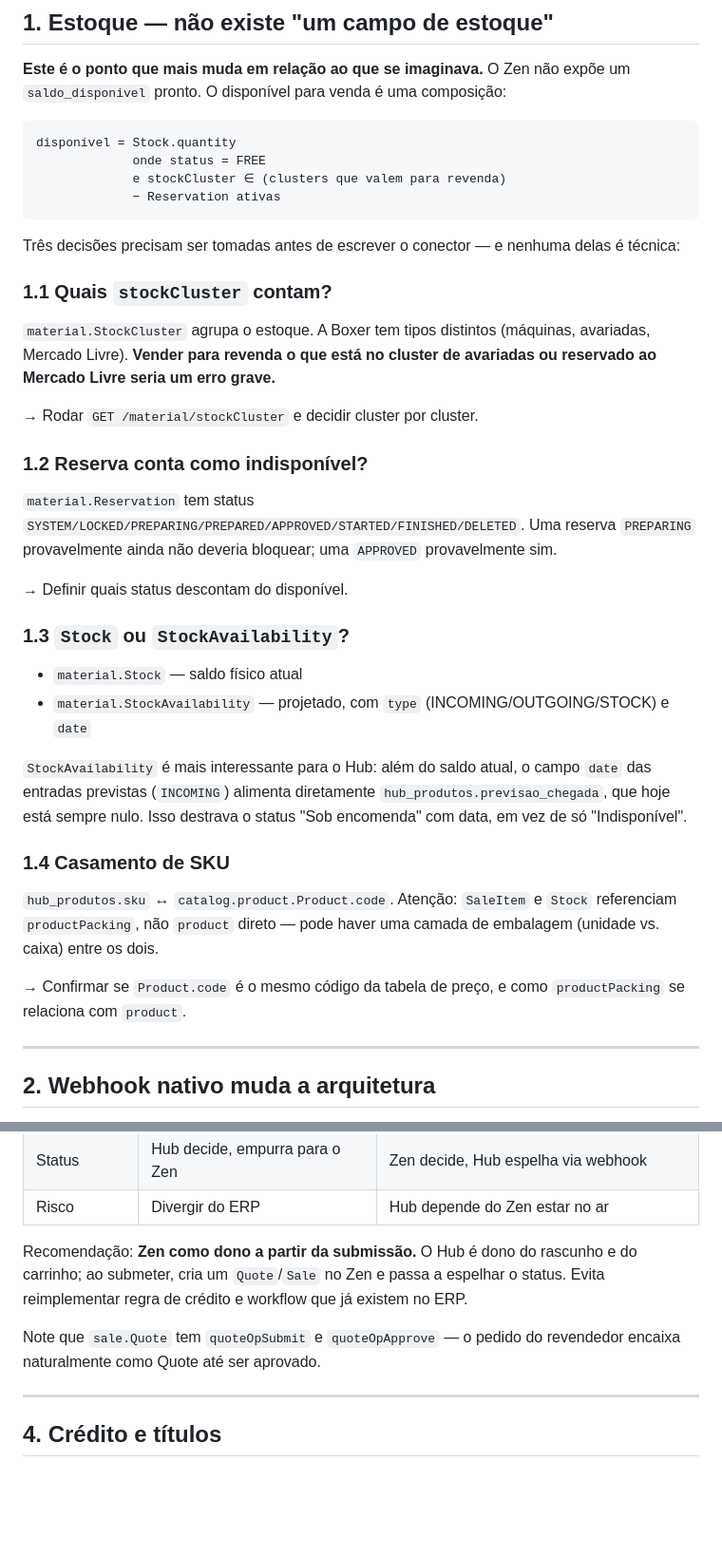
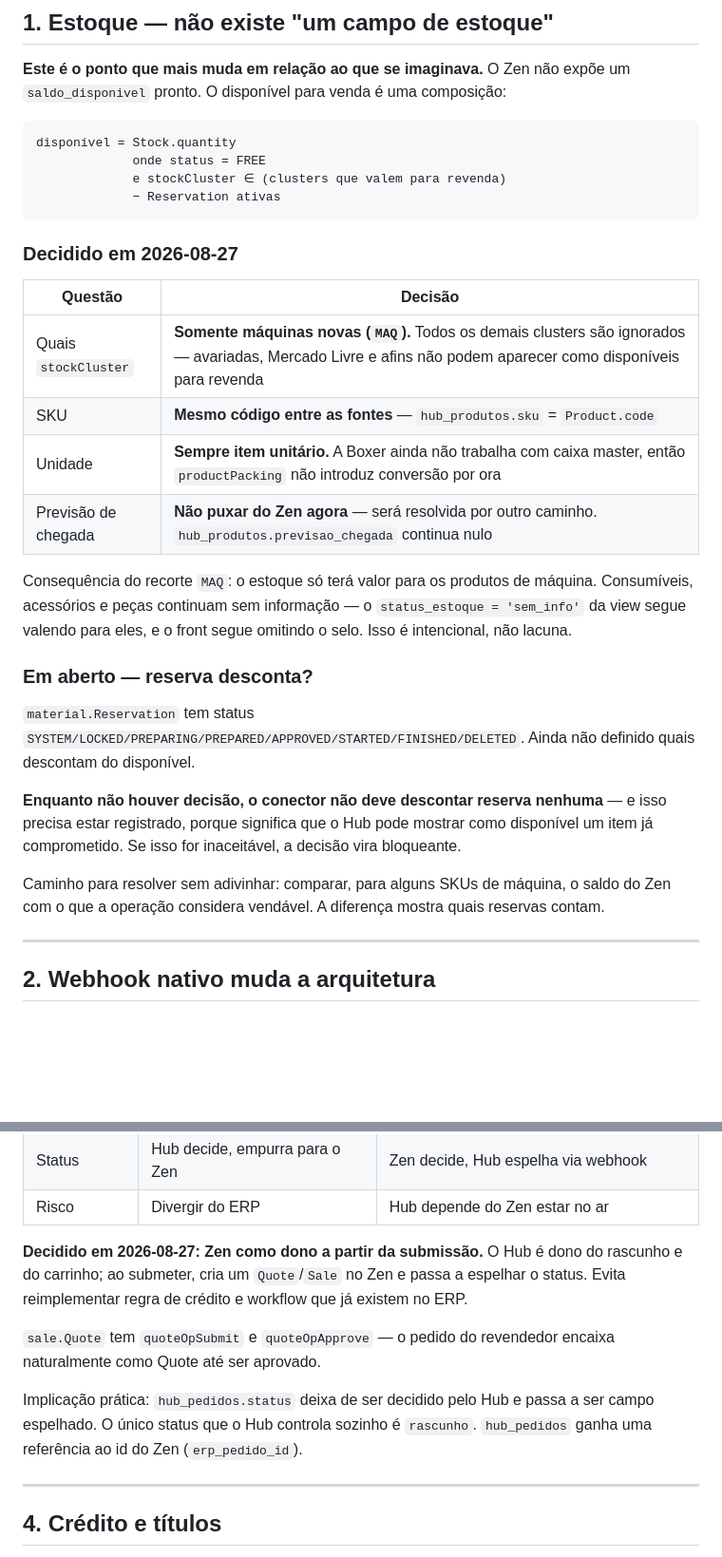
Before and after one commit to AyrtonBoxerSoldas/boxer-hub, a Markdown page: docs/INTEGRACAO-ZEN-HUB.md, 2 parts joined by grey strips. Shown at 95% size. Rendered like a GitHub page; blank space fills up the shorter version.

Commit message:
docs(zen): registrar decisoes de estoque e donolidade do pedido
Estoque: somente cluster MAQ (maquinas novas). Demais clusters ignorados —
avariadas e Mercado Livre nao podem aparecer como disponiveis para revenda.
SKU e o mesmo entre as fontes; quantidade sempre unitaria (sem caixa master);
previsao de chegada nao vem do Zen por ora.

Consequencia registrada: so produtos de maquina terao estoque. Consumiveis e
acessorios seguem em sem_info, e o front segue omitindo o selo — intencional.

Em aberto: quais status de Reservation descontam do disponivel. Enquanto nao
decidido, o conector nao desconta nenhuma — o que significa que o Hub pode
mostrar como disponivel um item ja comprometido. Registrado como risco, nao
como detalhe.

Pedido: Zen como dono a partir da submissao. hub_pedidos.status vira campo
espelhado; o Hub so controla 'rascunho'. hub_pedidos ganha erp_pedido_id.

Co-Authored-By: Claude Opus 5 <noreply@anthropic.com>

````diff
--- a/docs/INTEGRACAO-ZEN-HUB.md
+++ b/docs/INTEGRACAO-ZEN-HUB.md
@@ -28,45 +28,34 @@ disponível = Stock.quantity
              − Reservation ativas
 ```
 
-Três decisões precisam ser tomadas antes de escrever o conector — e nenhuma
-delas é técnica:
+### Decidido em 2026-08-27
 
-### 1.1 Quais `stockCluster` contam?
+| Questão | Decisão |
+|---|---|
+| Quais `stockCluster` | **Somente máquinas novas (`MAQ`).** Todos os demais clusters são ignorados — avariadas, Mercado Livre e afins não podem aparecer como disponíveis para revenda |
+| SKU | **Mesmo código entre as fontes** — `hub_produtos.sku` = `Product.code` |
+| Unidade | **Sempre item unitário.** A Boxer ainda não trabalha com caixa master, então `productPacking` não introduz conversão por ora |
+| Previsão de chegada | **Não puxar do Zen agora** — será resolvida por outro caminho. `hub_produtos.previsao_chegada` continua nulo |
 
-`material.StockCluster` agrupa o estoque. A Boxer tem tipos distintos (máquinas,
-avariadas, Mercado Livre). **Vender para revenda o que está no cluster de
-avariadas ou reservado ao Mercado Livre seria um erro grave.**
+Consequência do recorte `MAQ`: o estoque só terá valor para os produtos de
+máquina. Consumíveis, acessórios e peças continuam sem informação — o
+`status_estoque = 'sem_info'` da view segue valendo para eles, e o front segue
+omitindo o selo. Isso é intencional, não lacuna.
 
-→ Rodar `GET /material/stockCluster` e decidir cluster por cluster.
-
-### 1.2 Reserva conta como indisponível?
+### Em aberto — reserva desconta?
 
 `material.Reservation` tem status
 `SYSTEM/LOCKED/PREPARING/PREPARED/APPROVED/STARTED/FINISHED/DELETED`.
-Uma reserva `PREPARING` provavelmente ainda não deveria bloquear; uma `APPROVED`
-provavelmente sim.
+Ainda não definido quais descontam do disponível.
 
-→ Definir quais status descontam do disponível.
+**Enquanto não houver decisão, o conector não deve descontar reserva nenhuma** —
+e isso precisa estar registrado, porque significa que o Hub pode mostrar como
+disponível um item já comprometido. Se isso for inaceitável, a decisão vira
+bloqueante.
 
-### 1.3 `Stock` ou `StockAvailability`?
-
-- `material.Stock` — saldo físico atual
-- `material.StockAvailability` — projetado, com `type` (INCOMING/OUTGOING/STOCK)
-  e `date`
-
-`StockAvailability` é mais interessante para o Hub: além do saldo atual, o campo
-`date` das entradas previstas (`INCOMING`) alimenta diretamente
-`hub_produtos.previsao_chegada`, que hoje está sempre nulo. Isso destrava o
-status "Sob encomenda" com data, em vez de só "Indisponível".
-
-### 1.4 Casamento de SKU
-
-`hub_produtos.sku` ↔ `catalog.product.Product.code`.
-Atenção: `SaleItem` e `Stock` referenciam `productPacking`, não `product`
-direto — pode haver uma camada de embalagem (unidade vs. caixa) entre os dois.
-
-→ Confirmar se `Product.code` é o mesmo código da tabela de preço, e como
-`productPacking` se relaciona com `product`.
+Caminho para resolver sem adivinhar: comparar, para alguns SKUs de máquina, o
+saldo do Zen com o que a operação considera vendável. A diferença mostra quais
+reservas contam.
 
 ---
 
@@ -109,12 +98,17 @@ Duas opções:
 | Status | Hub decide, empurra para o Zen | Zen decide, Hub espelha via webhook |
 | Risco | Divergir do ERP | Hub depende do Zen estar no ar |
 
-Recomendação: **Zen como dono a partir da submissão.** O Hub é dono do rascunho
-e do carrinho; ao submeter, cria um `Quote`/`Sale` no Zen e passa a espelhar o
-status. Evita reimplementar regra de crédito e workflow que já existem no ERP.
+**Decidido em 2026-08-27: Zen como dono a partir da submissão.** O Hub é dono do
+rascunho e do carrinho; ao submeter, cria um `Quote`/`Sale` no Zen e passa a
+espelhar o status. Evita reimplementar regra de crédito e workflow que já existem
+no ERP.
 
-Note que `sale.Quote` tem `quoteOpSubmit` e `quoteOpApprove` — o pedido do
-revendedor encaixa naturalmente como Quote até ser aprovado.
+`sale.Quote` tem `quoteOpSubmit` e `quoteOpApprove` — o pedido do revendedor
+encaixa naturalmente como Quote até ser aprovado.
+
+Implicação prática: `hub_pedidos.status` deixa de ser decidido pelo Hub e passa a
+ser campo espelhado. O único status que o Hub controla sozinho é `rascunho`.
+`hub_pedidos` ganha uma referência ao id do Zen (`erp_pedido_id`).
 
 ---
 
````
